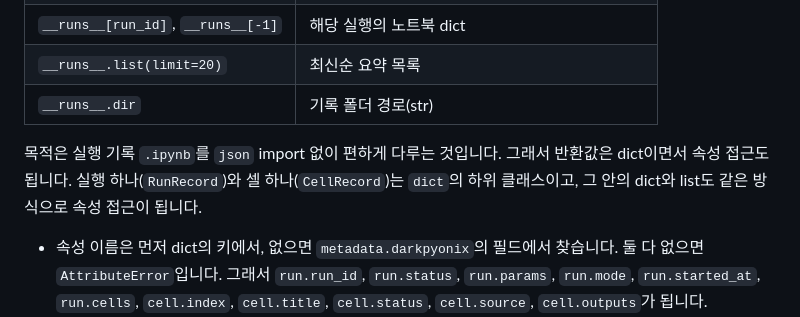
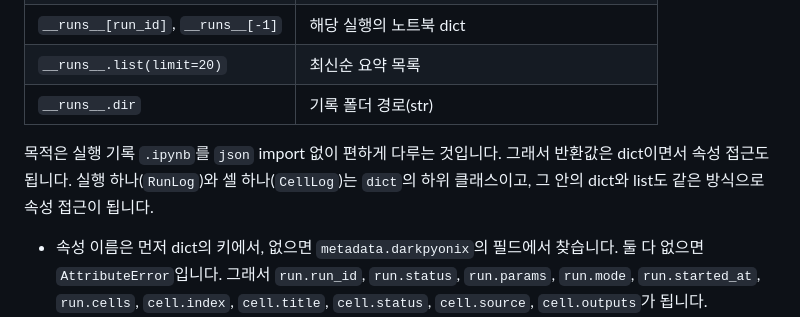
Before and after one commit to DarkPyonix/darkpyonix, a Markdown page: docs/SPEC.md, the part around the change. GitHub-like rendering.

Commit message:
Docs: Name the FR-R3 views RunLog and CellLog
CellRecord is already the kernel's in-memory cell record (model.py).

```diff
--- a/docs/SPEC.md
+++ b/docs/SPEC.md
@@ -126,7 +126,7 @@ matplotlib이 설치된 인터프리터에서는 커널이 `plt.show()`와 셀
 | `__runs__.list(limit=20)` | 최신순 요약 목록 |
 | `__runs__.dir` | 기록 폴더 경로(str) |
 
-목적은 실행 기록 `.ipynb`를 `json` import 없이 편하게 다루는 것입니다. 그래서 반환값은 dict이면서 속성 접근도 됩니다. 실행 하나(`RunRecord`)와 셀 하나(`CellRecord`)는 `dict`의 하위 클래스이고, 그 안의 dict와 list도 같은 방식으로 속성 접근이 됩니다.
+목적은 실행 기록 `.ipynb`를 `json` import 없이 편하게 다루는 것입니다. 그래서 반환값은 dict이면서 속성 접근도 됩니다. 실행 하나(`RunLog`)와 셀 하나(`CellLog`)는 `dict`의 하위 클래스이고, 그 안의 dict와 list도 같은 방식으로 속성 접근이 됩니다.
 - 속성 이름은 먼저 dict의 키에서, 없으면 `metadata.darkpyonix`의 필드에서 찾습니다. 둘 다 없으면 `AttributeError`입니다. 그래서 `run.run_id`, `run.status`, `run.params`, `run.mode`, `run.started_at`, `run.cells`, `cell.index`, `cell.title`, `cell.status`, `cell.source`, `cell.outputs`가 됩니다.
 - `run.cells`: 기록에 남은 셀의 목록입니다(실행된 셀만, 실행 순서). `run.cells[i]`는 이 목록의 위치이고, 파일 안의 셀 번호는 `cell.index`입니다.
 - `cell.text`: 그 셀의 `stdout` 스트림 출력을 순서대로 이어 붙인 문자열(없으면 `""`). `cell.stderr`: 같은 방식의 `stderr`.
```
